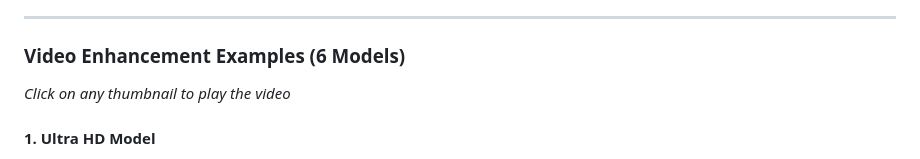
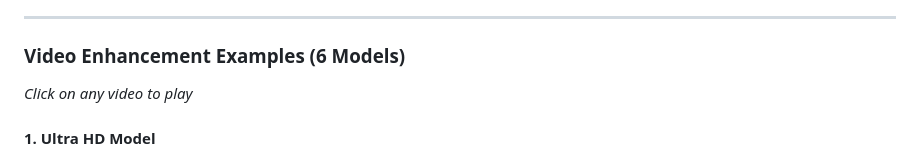
Before and after one commit to HitPaw-Official/HitPaw-Enhancement-API-SDK, a Markdown page: README.md, the part around one of its changes. Rendered like a GitHub page.

Commit message:
Use video tags with poster thumbnails for inline playback

```diff
--- a/README.md
+++ b/README.md
@@ -197,6 +197,6 @@ All comparison images are side-by-side before/after from official documentation.
 
 ### Video Enhancement Examples (6 Models)
 
-*Click on any thumbnail to play the video*
+*Click on any video to play*
 
 #### 1. Ultra HD Model
```
Also changed, not shown: other parts of README.md (+6 -6 lines).
